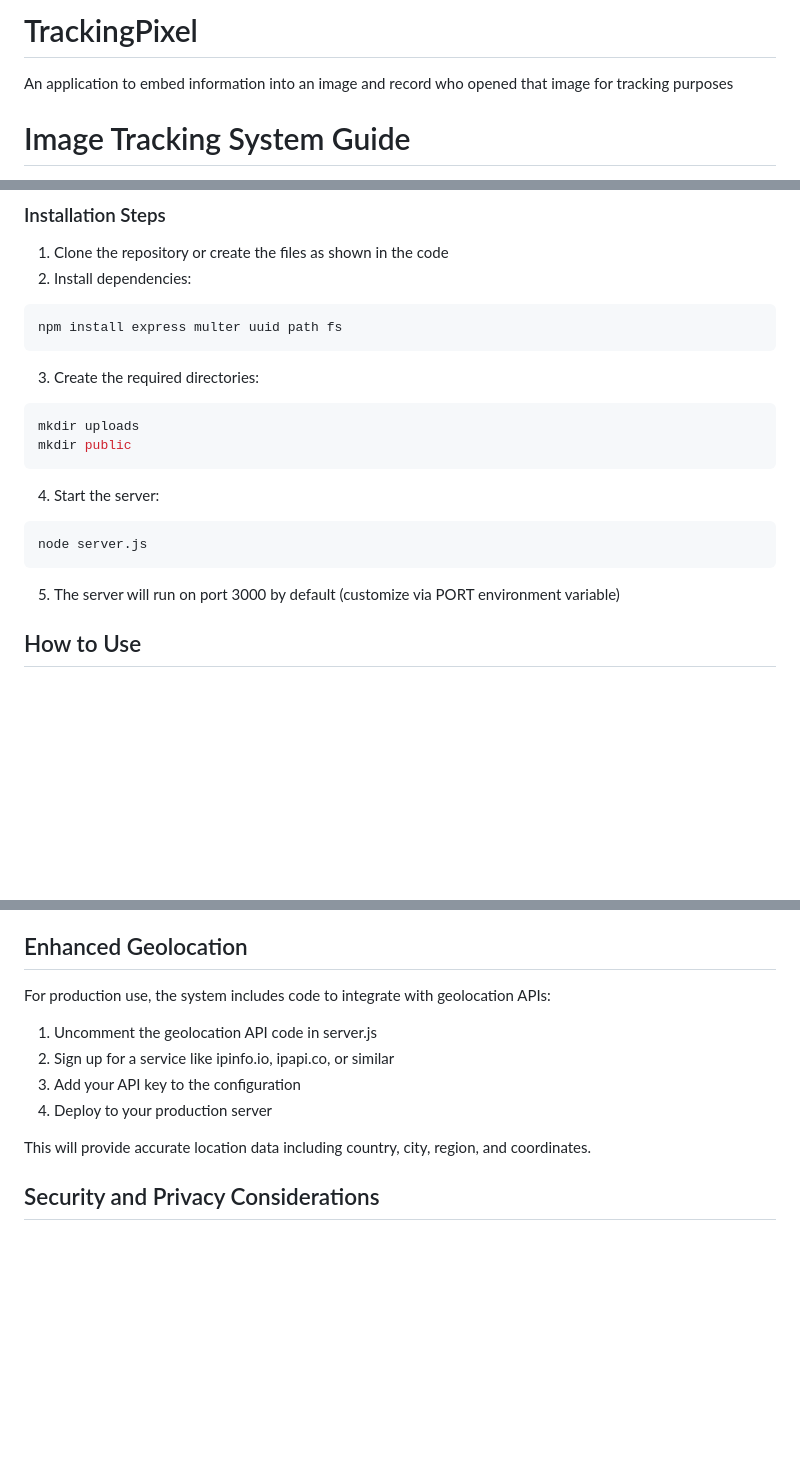
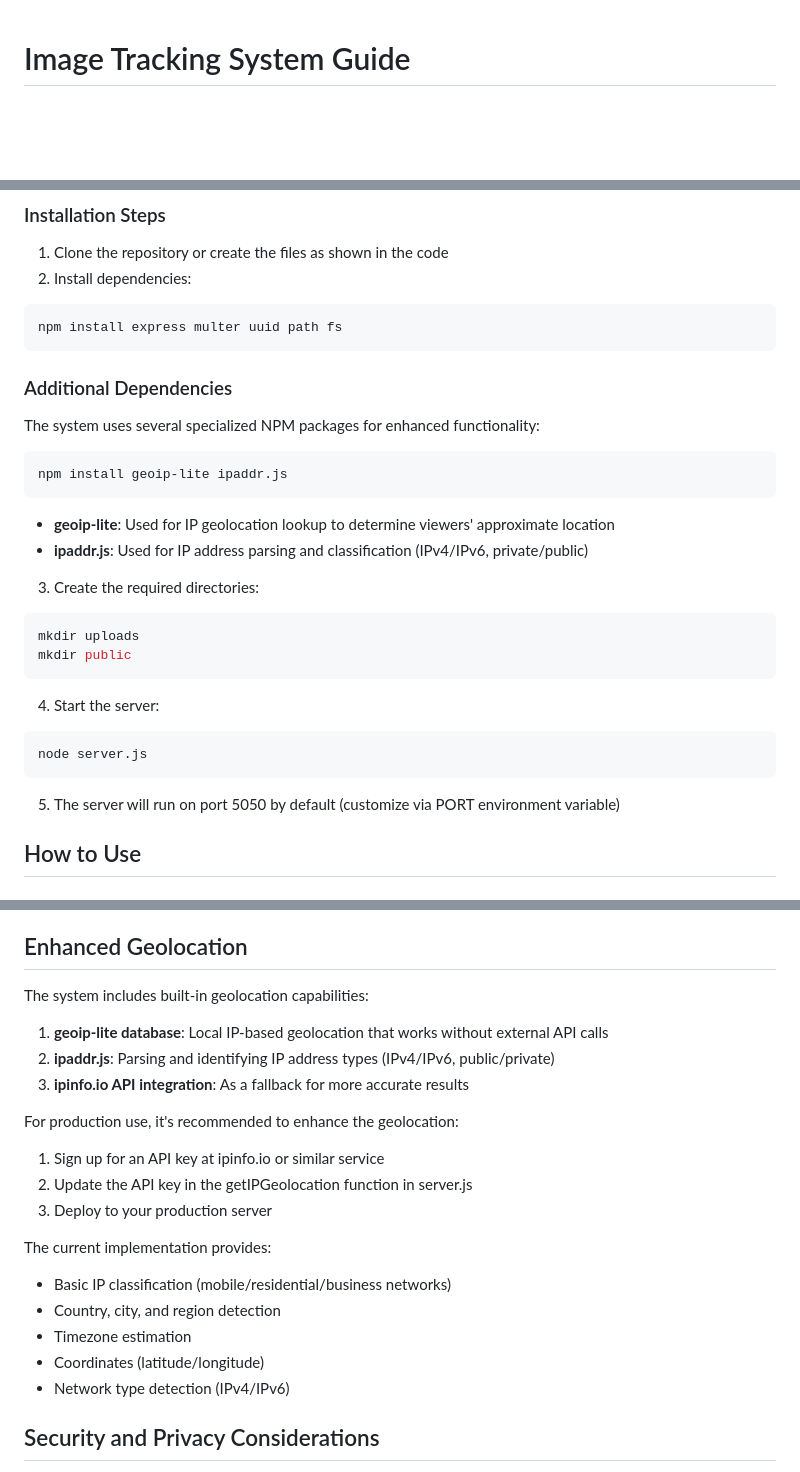
Before and after one commit to Tejas1415/TrackingPixel, a Markdown page: README.md, 3 parts joined by grey strips. GitHub-like rendering; blank space fills up the shorter version.

Commit message:
Update README.md
With the new installs for location etc

````diff
--- a/README.md
+++ b/README.md
@@ -1,5 +1,3 @@
-# TrackingPixel
-An application to embed information into an image and record who opened that image for tracking purposes
 # Image Tracking System Guide
 
 This guide explains how to set up and use the advanced image tracking system for monitoring when and how someone views your shared content. This system offers multiple tracking methods and collects comprehensive viewer information.
@@ -45,6 +43,17 @@ When someone views your content, the system records:
 npm install express multer uuid path fs
 ```
 
+### Additional Dependencies
+
+The system uses several specialized NPM packages for enhanced functionality:
+
+```bash
+npm install geoip-lite ipaddr.js
+```
+
+- **geoip-lite**: Used for IP geolocation lookup to determine viewers' approximate location
+- **ipaddr.js**: Used for IP address parsing and classification (IPv4/IPv6, private/public)
+
 3. Create the required directories:
 
 ```bash
@@ -58,7 +67,7 @@ mkdir public
 node server.js
 ```
 
-5. The server will run on port 3000 by default (customize via PORT environment variable)
+5. The server will run on port 5050 by default (customize via PORT environment variable)
 
 ## How to Use
 
@@ -93,14 +102,24 @@ node server.js
 
 ## Enhanced Geolocation
 
-For production use, the system includes code to integrate with geolocation APIs:
+The system includes built-in geolocation capabilities:
 
-1. Uncomment the geolocation API code in server.js
-2. Sign up for a service like ipinfo.io, ipapi.co, or similar
-3. Add your API key to the configuration
-4. Deploy to your production server
+1. **geoip-lite database**: Local IP-based geolocation that works without external API calls
+2. **ipaddr.js**: Parsing and identifying IP address types (IPv4/IPv6, public/private)
+3. **ipinfo.io API integration**: As a fallback for more accurate results
 
-This will provide accurate location data including country, city, region, and coordinates.
+For production use, it's recommended to enhance the geolocation:
+
+1. Sign up for an API key at ipinfo.io or similar service
+2. Update the API key in the getIPGeolocation function in server.js
+3. Deploy to your production server
+
+The current implementation provides:
+- Basic IP classification (mobile/residential/business networks)
+- Country, city, and region detection
+- Timezone estimation
+- Coordinates (latitude/longitude)
+- Network type detection (IPv4/IPv6)
 
 ## Security and Privacy Considerations
 
````
